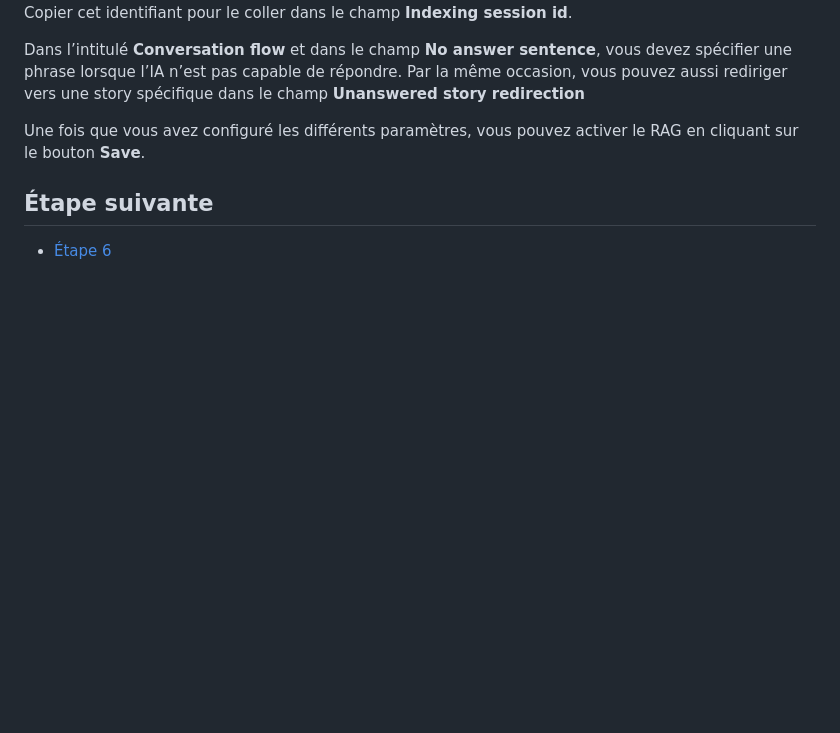
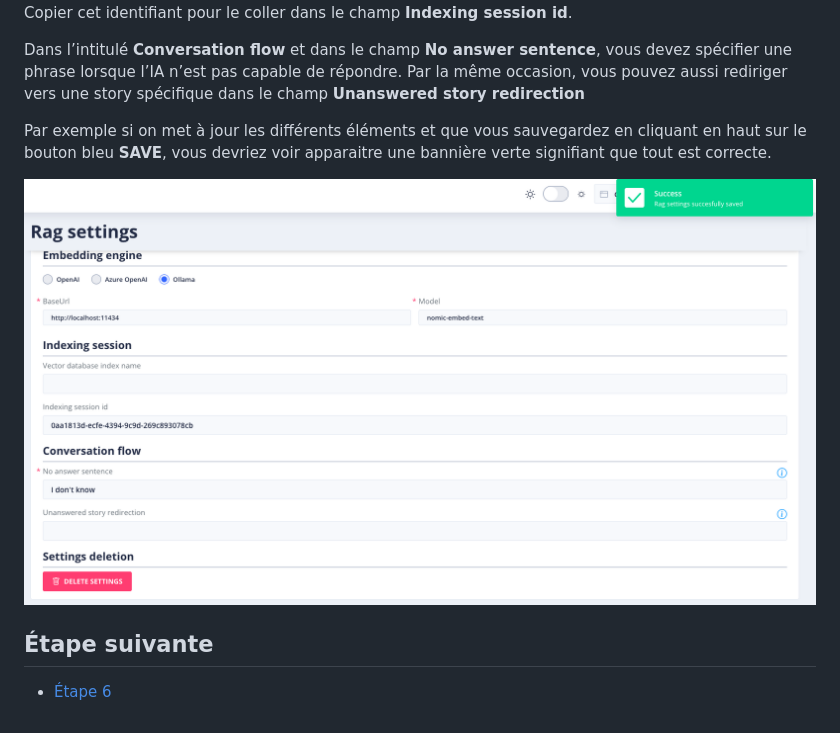
Before and after one commit to pi-2r/devfest2024-tock-studio-IA-Gen, a Markdown page: step_5.md, the part around the change. Rendered like a GitHub page; pictures changed too: img/rag-settings-success.png (added); blank space fills up the shorter version.

Commit message:
wip step 5

```diff
--- a/step_5.md
+++ b/step_5.md
@@ -141,8 +141,12 @@ Copier cet identifiant pour le coller dans le champ **Indexing session id**.
 Dans l’intitulé **Conversation flow** et dans le champ **No answer sentence**, vous devez spécifier une phrase lorsque l’IA n’est pas capable de répondre.
 Par la même occasion, vous pouvez aussi rediriger vers une story spécifique dans le champ **Unanswered story redirection**
 
+Par exemple si on met à jour les différents éléments et que vous sauvegardez en cliquant en haut sur le bouton bleu
+**SAVE**, vous devriez voir apparaitre une bannière verte signifiant que tout est correcte.
 
-Une fois que vous avez configuré les différents paramètres, vous pouvez activer le RAG en cliquant sur le bouton **Save**.
+<img src="img/rag-settings-success.png" alt="rag settings final">
+
+
 ## Étape suivante
 
 - [Étape 6](step_6.md)
```
